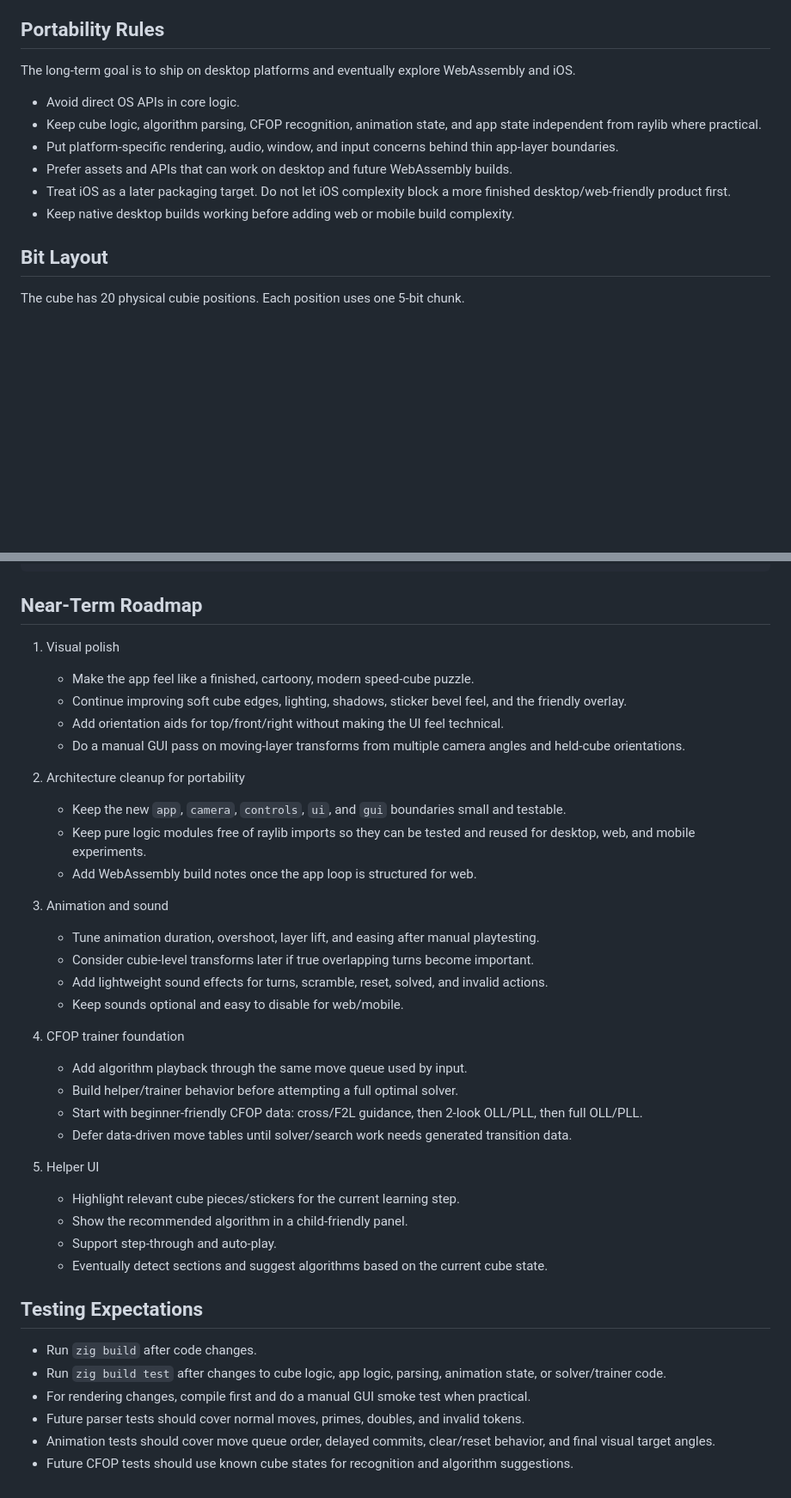
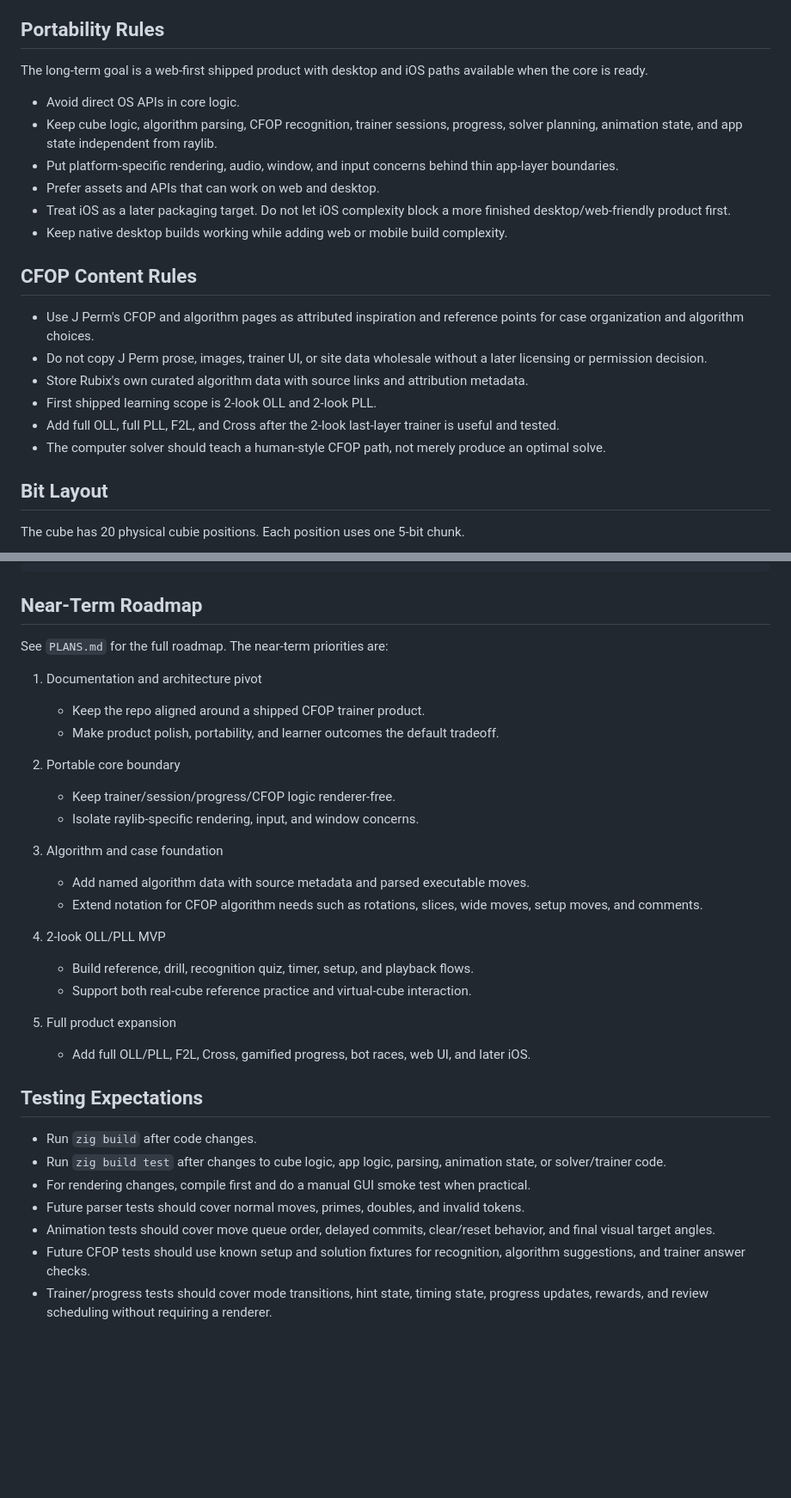
Before and after one commit to Ethanmurray3/rubix, a Markdown page: AGENTS.md, 2 parts joined by grey strips. Shown at 86% size. GitHub-like rendering; blank space fills up the shorter version.

```diff
--- a/AGENTS.md
+++ b/AGENTS.md
@@ -67,14 +82,23 @@ Move tables are hand-coded for now. The risk is covered by validation, corner/ed
 
 ## Portability Rules
 
-The long-term goal is to ship on desktop platforms and eventually explore WebAssembly and iOS.
+The long-term goal is a web-first shipped product with desktop and iOS paths available when the core is ready.
 
 - Avoid direct OS APIs in core logic.
-- Keep cube logic, algorithm parsing, CFOP recognition, animation state, and app state independent from raylib where practical.
+- Keep cube logic, algorithm parsing, CFOP recognition, trainer sessions, progress, solver planning, animation state, and app state independent from raylib.
 - Put platform-specific rendering, audio, window, and input concerns behind thin app-layer boundaries.
-- Prefer assets and APIs that can work on desktop and future WebAssembly builds.
+- Prefer assets and APIs that can work on web and desktop.
 - Treat iOS as a later packaging target. Do not let iOS complexity block a more finished desktop/web-friendly product first.
-- Keep native desktop builds working before adding web or mobile build complexity.
+- Keep native desktop builds working while adding web or mobile build complexity.
+
+## CFOP Content Rules
+
+- Use J Perm's CFOP and algorithm pages as attributed inspiration and reference points for case organization and algorithm choices.
+- Do not copy J Perm prose, images, trainer UI, or site data wholesale without a later licensing or permission decision.
+- Store Rubix's own curated algorithm data with source links and attribution metadata.
+- First shipped learning scope is 2-look OLL and 2-look PLL.
+- Add full OLL, full PLL, F2L, and Cross after the 2-look last-layer trainer is useful and tested.
+- The computer solver should teach a human-style CFOP path, not merely produce an optimal solve.
 
 ## Bit Layout
 
@@ -208,34 +232,26 @@ R': UFR -> DFR (+1), DFR -> DRB (+2), DRB -> URB (+1), URB -> UFR (+2)
 
 ## Near-Term Roadmap
 
-1. Visual polish
-   - Make the app feel like a finished, cartoony, modern speed-cube puzzle.
-   - Continue improving soft cube edges, lighting, shadows, sticker bevel feel, and the friendly overlay.
-   - Add orientation aids for top/front/right without making the UI feel technical.
-   - Do a manual GUI pass on moving-layer transforms from multiple camera angles and held-cube orientations.
+See `PLANS.md` for the full roadmap. The near-term priorities are:
 
-2. Architecture cleanup for portability
-   - Keep the new `app`, `camera`, `controls`, `ui`, and `gui` boundaries small and testable.
-   - Keep pure logic modules free of raylib imports so they can be tested and reused for desktop, web, and mobile experiments.
-   - Add WebAssembly build notes once the app loop is structured for web.
+1. Documentation and architecture pivot
+   - Keep the repo aligned around a shipped CFOP trainer product.
+   - Make product polish, portability, and learner outcomes the default tradeoff.
 
-3. Animation and sound
-   - Tune animation duration, overshoot, layer lift, and easing after manual playtesting.
-   - Consider cubie-level transforms later if true overlapping turns become important.
-   - Add lightweight sound effects for turns, scramble, reset, solved, and invalid actions.
-   - Keep sounds optional and easy to disable for web/mobile.
+2. Portable core boundary
+   - Keep trainer/session/progress/CFOP logic renderer-free.
+   - Isolate raylib-specific rendering, input, and window concerns.
 
-4. CFOP trainer foundation
-   - Add algorithm playback through the same move queue used by input.
-   - Build helper/trainer behavior before attempting a full optimal solver.
-   - Start with beginner-friendly CFOP data: cross/F2L guidance, then 2-look OLL/PLL, then full OLL/PLL.
-   - Defer data-driven move tables until solver/search work needs generated transition data.
+3. Algorithm and case foundation
+   - Add named algorithm data with source metadata and parsed executable moves.
+   - Extend notation for CFOP algorithm needs such as rotations, slices, wide moves, setup moves, and comments.
 
-5. Helper UI
-   - Highlight relevant cube pieces/stickers for the current learning step.
-   - Show the recommended algorithm in a child-friendly panel.
-   - Support step-through and auto-play.
-   - Eventually detect sections and suggest algorithms based on the current cube state.
+4. 2-look OLL/PLL MVP
+   - Build reference, drill, recognition quiz, timer, setup, and playback flows.
+   - Support both real-cube reference practice and virtual-cube interaction.
+
+5. Full product expansion
+   - Add full OLL/PLL, F2L, Cross, gamified progress, bot races, web UI, and later iOS.
 
 ## Testing Expectations
 
@@ -244,4 +260,5 @@ R': UFR -> DFR (+1), DFR -> DRB (+2), DRB -> URB (+1), URB -> UFR (+2)
 - For rendering changes, compile first and do a manual GUI smoke test when practical.
 - Future parser tests should cover normal moves, primes, doubles, and invalid tokens.
 - Animation tests should cover move queue order, delayed commits, clear/reset behavior, and final visual target angles.
-- Future CFOP tests should use known cube states for recognition and algorithm suggestions.
+- Future CFOP tests should use known setup and solution fixtures for recognition, algorithm suggestions, and trainer answer checks.
+- Trainer/progress tests should cover mode transitions, hint state, timing state, progress updates, rewards, and review scheduling without requiring a renderer.
```
Also changed, not shown: other parts of AGENTS.md (+21 -6 lines), PLANS.md (added, +122 -0 lines), README.md (+20 -11 lines).
